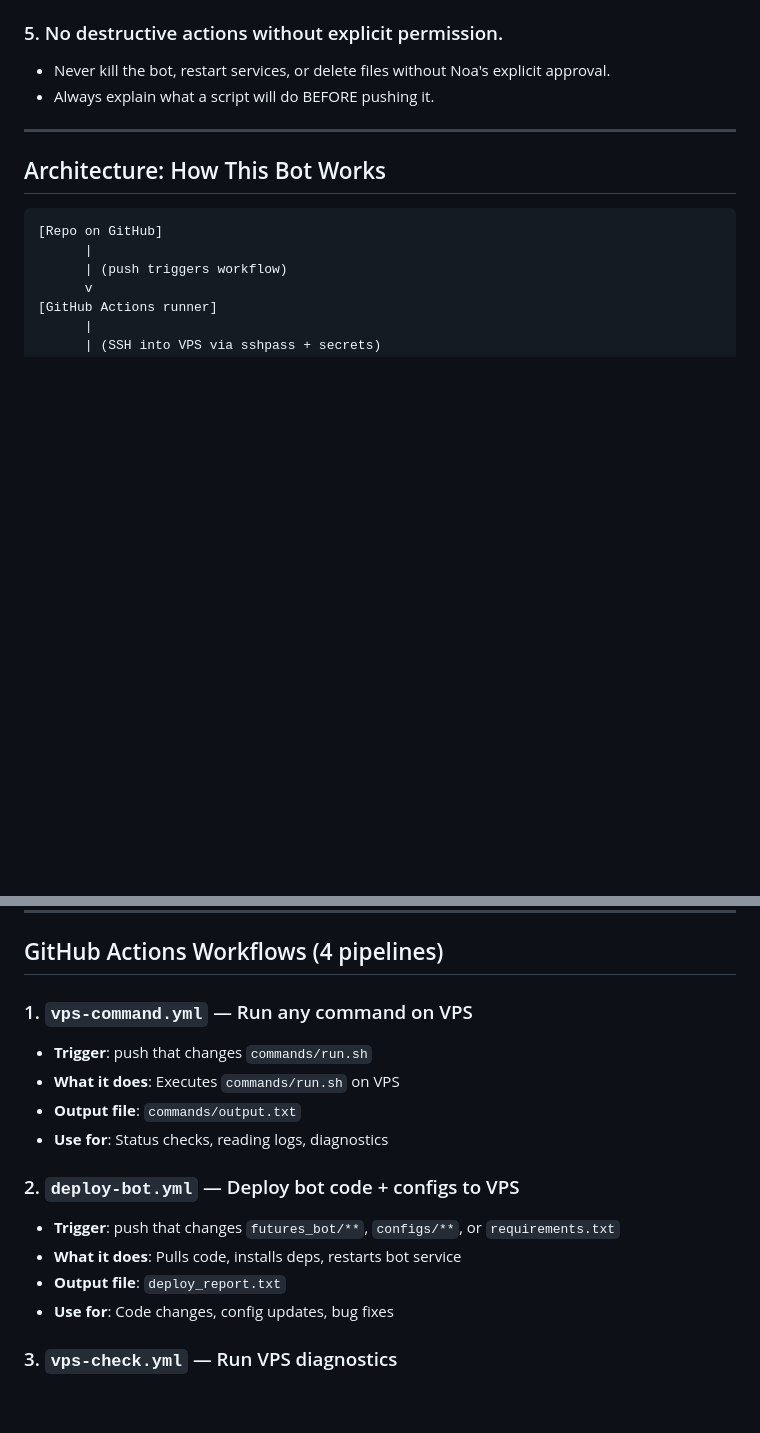
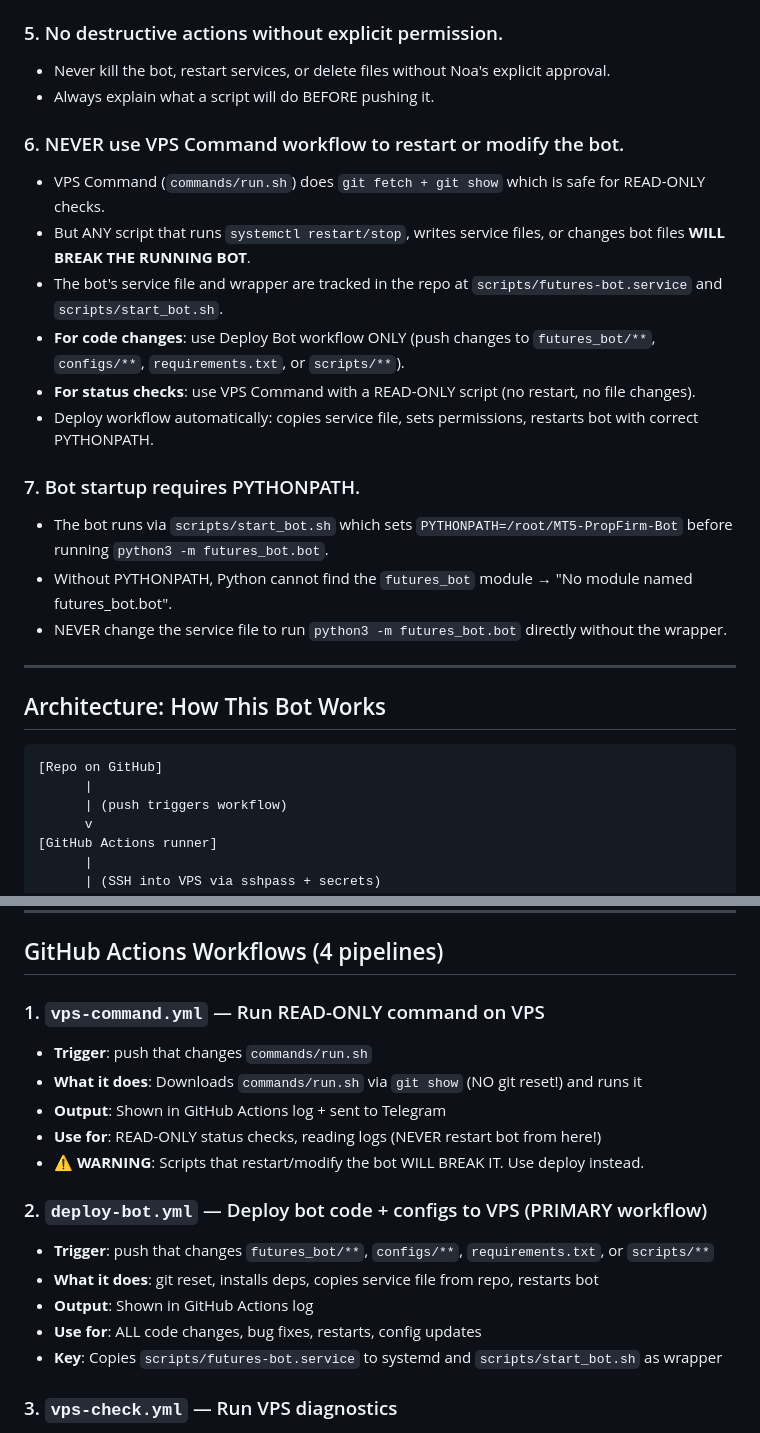
Before and after one commit to motitap-dotcom/MT5-PropFirm-Bot, a Markdown page: CLAUDE.md, 2 parts joined by grey strips. Drawn GitHub-style; blank space fills up the shorter version.

Commit message:
CLAUDE.md: NEVER use VPS Command to restart bot, use deploy only

```diff
--- a/CLAUDE.md
+++ b/CLAUDE.md
@@ -33,6 +33,19 @@
 - Never kill the bot, restart services, or delete files without Noa's explicit approval.
 - Always explain what a script will do BEFORE pushing it.
 
+### 6. NEVER use VPS Command workflow to restart or modify the bot.
+- VPS Command (`commands/run.sh`) does `git fetch + git show` which is safe for READ-ONLY checks.
+- But ANY script that runs `systemctl restart/stop`, writes service files, or changes bot files **WILL BREAK THE RUNNING BOT**.
+- The bot's service file and wrapper are tracked in the repo at `scripts/futures-bot.service` and `scripts/start_bot.sh`.
+- **For code changes**: use Deploy Bot workflow ONLY (push changes to `futures_bot/**`, `configs/**`, `requirements.txt`, or `scripts/**`).
+- **For status checks**: use VPS Command with a READ-ONLY script (no restart, no file changes).
+- Deploy workflow automatically: copies service file, sets permissions, restarts bot with correct PYTHONPATH.
+
+### 7. Bot startup requires PYTHONPATH.
+- The bot runs via `scripts/start_bot.sh` which sets `PYTHONPATH=/root/MT5-PropFirm-Bot` before running `python3 -m futures_bot.bot`.
+- Without PYTHONPATH, Python cannot find the `futures_bot` module → "No module named futures_bot.bot".
+- NEVER change the service file to run `python3 -m futures_bot.bot` directly without the wrapper.
+
 ---
 
 ## Architecture: How This Bot Works
@@ -63,17 +76,19 @@ Claude edits files locally -> pushes to GitHub -> GitHub Actions SSH into VPS ->
 
 ## GitHub Actions Workflows (4 pipelines)
 
-### 1. `vps-command.yml` — Run any command on VPS
+### 1. `vps-command.yml` — Run READ-ONLY command on VPS
 - **Trigger**: push that changes `commands/run.sh`
-- **What it does**: Executes `commands/run.sh` on VPS
-- **Output file**: `commands/output.txt`
-- **Use for**: Status checks, reading logs, diagnostics
+- **What it does**: Downloads `commands/run.sh` via `git show` (NO git reset!) and runs it
+- **Output**: Shown in GitHub Actions log + sent to Telegram
+- **Use for**: READ-ONLY status checks, reading logs (NEVER restart bot from here!)
+- **⚠️ WARNING**: Scripts that restart/modify the bot WILL BREAK IT. Use deploy instead.
 
-### 2. `deploy-bot.yml` — Deploy bot code + configs to VPS
-- **Trigger**: push that changes `futures_bot/**`, `configs/**`, or `requirements.txt`
-- **What it does**: Pulls code, installs deps, restarts bot service
-- **Output file**: `deploy_report.txt`
-- **Use for**: Code changes, config updates, bug fixes
+### 2. `deploy-bot.yml` — Deploy bot code + configs to VPS (PRIMARY workflow)
+- **Trigger**: push that changes `futures_bot/**`, `configs/**`, `requirements.txt`, or `scripts/**`
+- **What it does**: git reset, installs deps, copies service file from repo, restarts bot
+- **Output**: Shown in GitHub Actions log
+- **Use for**: ALL code changes, bug fixes, restarts, config updates
+- **Key**: Copies `scripts/futures-bot.service` to systemd and `scripts/start_bot.sh` as wrapper
 
 ### 3. `vps-check.yml` — Run VPS diagnostics
 - **Trigger**: push that changes `trigger-check.txt` or `scripts/check_bot.sh`
```
